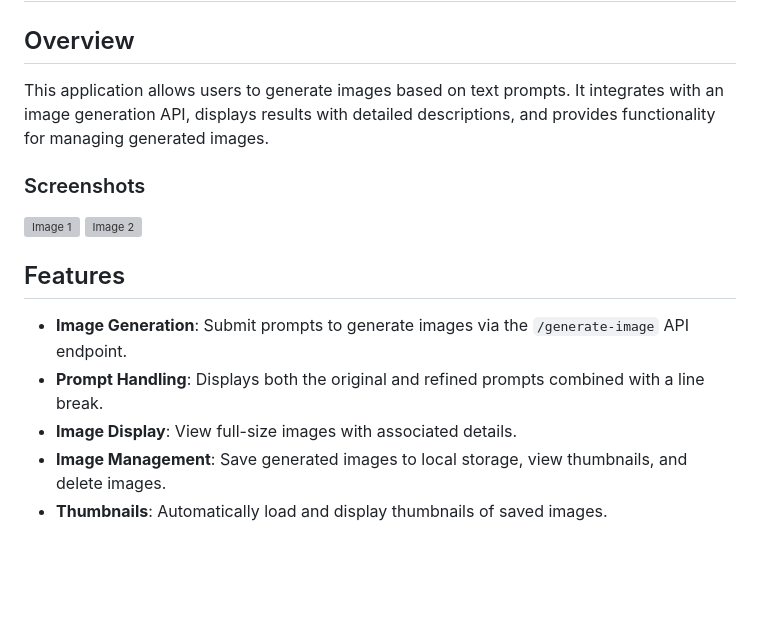
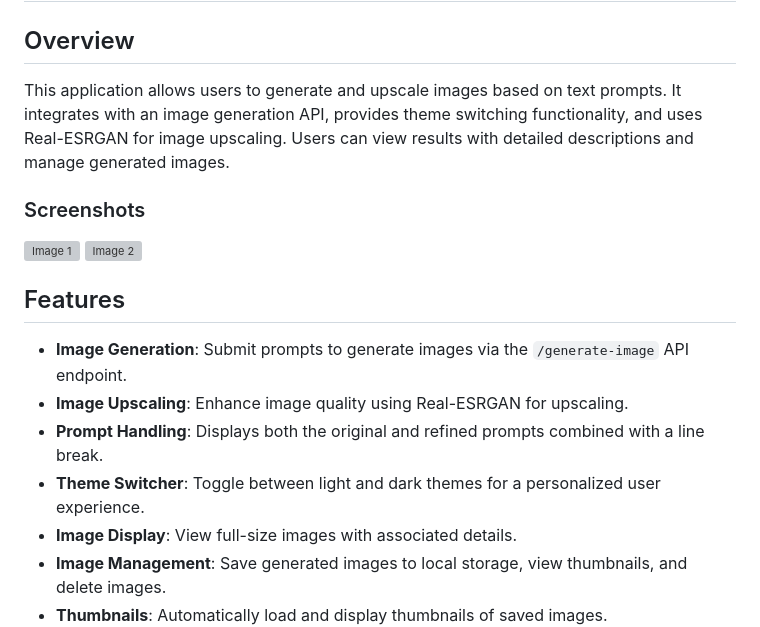
Before and after one commit to missionctlio/ai-image, a Markdown page: README.md, the part around one of its changes. GitHub-like rendering; blank space fills up the shorter version; grey boxes are pictures that could not be loaded.

```diff
--- a/README.md
+++ b/README.md
@@ -2,23 +2,21 @@
 
 ## Overview
 
-This application allows users to generate images based on text prompts. It integrates with an image generation API, displays results with detailed descriptions, and provides functionality for managing generated images.
+This application allows users to generate and upscale images based on text prompts. It integrates with an image generation API, provides theme switching functionality, and uses Real-ESRGAN for image upscaling. Users can view results with detailed descriptions and manage generated images.
 
 ### Screenshots
+
 <div style="display: flex; justify-content: space-between; gap: 10px;">
     <img src="https://github.com/user-attachments/assets/97efeddf-a8d0-429b-b396-65512a6d5641" alt="Image 1" style="width: 48%; height: auto; object-fit: cover;">
     <img src="https://github.com/user-attachments/assets/6ac508c3-c949-4120-ae58-a4045a545061" alt="Image 2" style="width: 48%; height: auto; object-fit: cover;">
 </div>
 
-
-
-
-
-
 ## Features
 
 - **Image Generation**: Submit prompts to generate images via the `/generate-image` API endpoint.
+- **Image Upscaling**: Enhance image quality using Real-ESRGAN for upscaling.
 - **Prompt Handling**: Displays both the original and refined prompts combined with a line break.
+- **Theme Switcher**: Toggle between light and dark themes for a personalized user experience.
 - **Image Display**: View full-size images with associated details.
 - **Image Management**: Save generated images to local storage, view thumbnails, and delete images.
 - **Thumbnails**: Automatically load and display thumbnails of saved images.
```
Also changed, not shown: other parts of README.md (+43 -12 lines).
